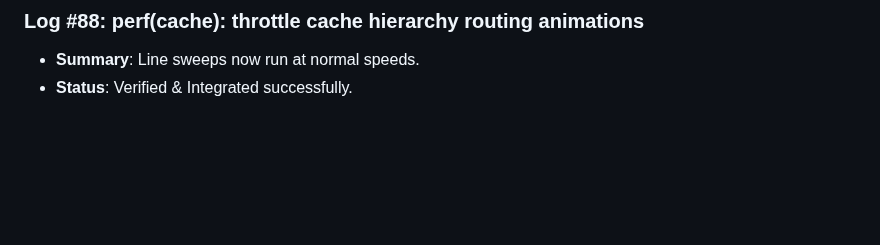
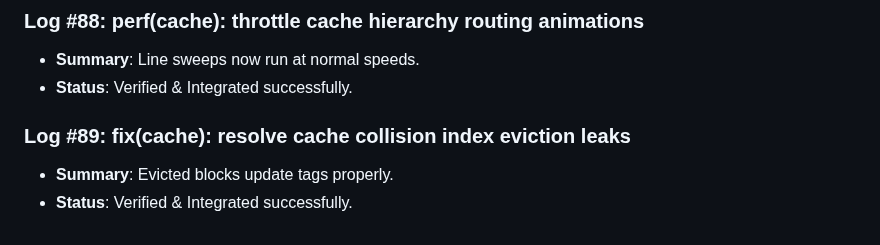
Before and after one commit to D5BU/ComputeXplain, a Markdown page: DEVELOPMENT.md, the part around the change. Drawn GitHub-style; blank space fills up the shorter version.

Commit message:
fix(cache): resolve cache collision index eviction leaks (#89)

```diff
--- a/DEVELOPMENT.md
+++ b/DEVELOPMENT.md
@@ -321,3 +321,7 @@ This document tracks the incremental building steps, unit tests, and performance
 ### Log #88: perf(cache): throttle cache hierarchy routing animations
 - **Summary**: Line sweeps now run at normal speeds.
 - **Status**: Verified & Integrated successfully.
+
+### Log #89: fix(cache): resolve cache collision index eviction leaks
+- **Summary**: Evicted blocks update tags properly.
+- **Status**: Verified & Integrated successfully.
```
